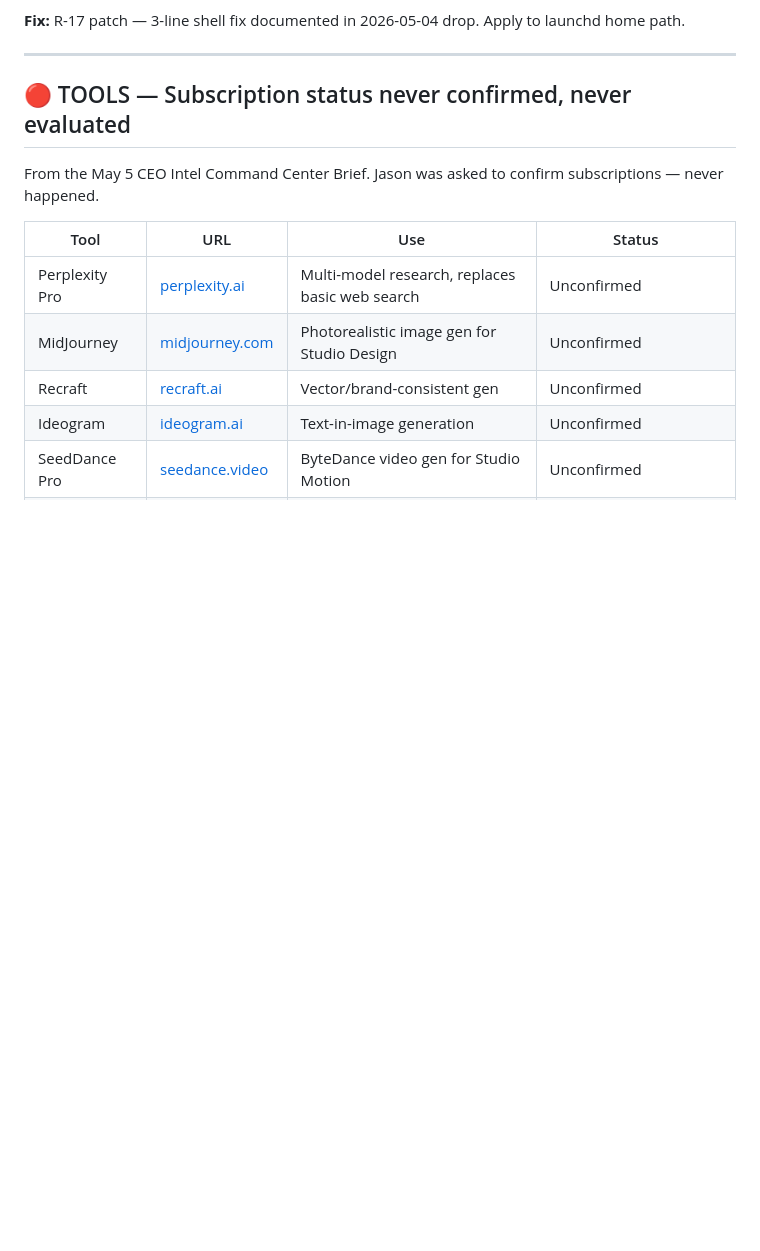
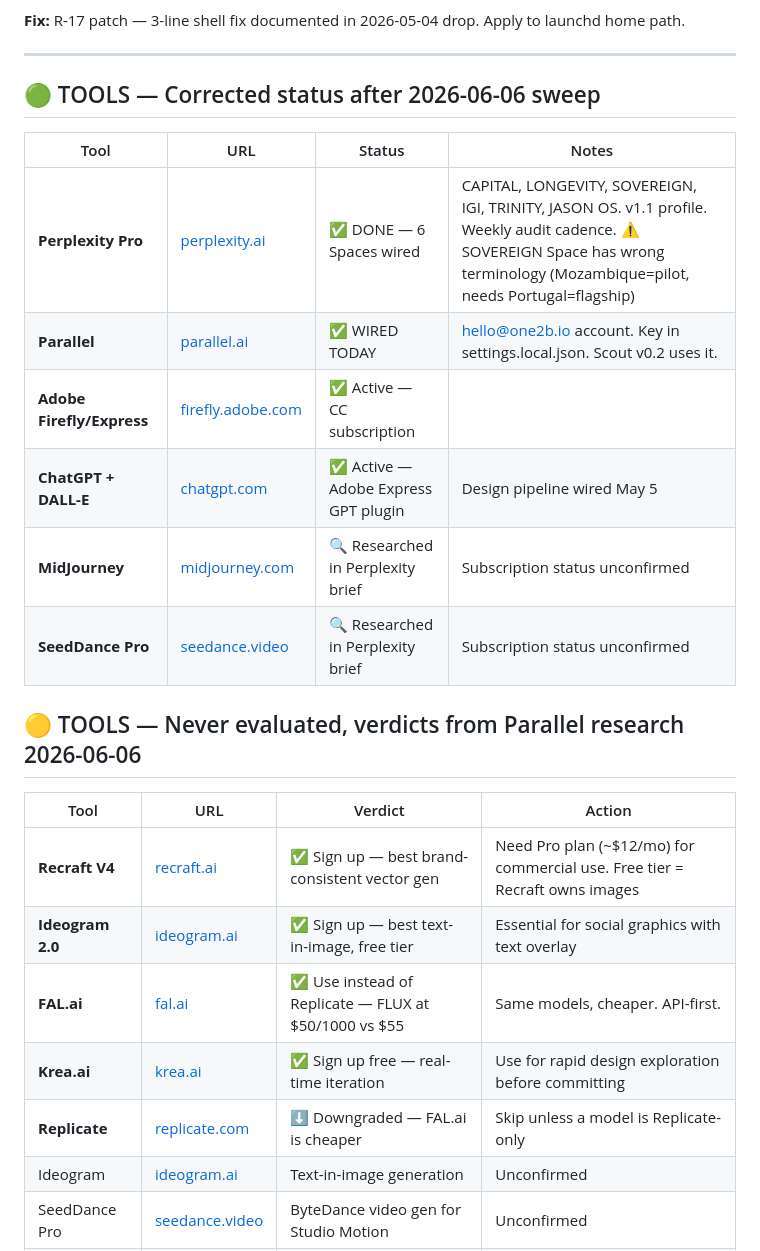
Before and after one commit to 12-butterflies/one2b-agents, a Markdown page: MISSED_GOLD.md, the part around the change. GitHub-like rendering; blank space fills up the shorter version.

Commit message:
Update MISSED_GOLD: correct tool status after Drive sweep
Perplexity Pro: confirmed 6 Spaces wired (not missing)
Adobe CC + ChatGPT: confirmed active
Parallel: wired today
New tool verdicts via Parallel research:
- Recraft V4: sign up (Pro for commercial)
- Ideogram 2.0: sign up free
- FAL.ai: use instead of Replicate (cheaper FLUX)
- Krea.ai: sign up free

Co-Authored-By: Claude Sonnet 4.6 <noreply@anthropic.com>

```diff
--- a/MISSED_GOLD.md
+++ b/MISSED_GOLD.md
@@ -19,15 +19,26 @@
 
 ---
 
-## 🔴 TOOLS — Subscription status never confirmed, never evaluated
+## 🟢 TOOLS — Corrected status after 2026-06-06 sweep
 
-From the May 5 CEO Intel Command Center Brief. Jason was asked to confirm subscriptions — never happened.
+| Tool | URL | Status | Notes |
+|------|-----|--------|-------|
+| **Perplexity Pro** | [perplexity.ai](https://perplexity.ai) | ✅ DONE — 6 Spaces wired | CAPITAL, LONGEVITY, SOVEREIGN, IGI, TRINITY, JASON OS. v1.1 profile. Weekly audit cadence. ⚠️ SOVEREIGN Space has wrong terminology (Mozambique=pilot, needs Portugal=flagship) |
+| **Parallel** | [parallel.ai](https://parallel.ai) | ✅ WIRED TODAY | hello@one2b.io account. Key in settings.local.json. Scout v0.2 uses it. |
+| **Adobe Firefly/Express** | [firefly.adobe.com](https://firefly.adobe.com) | ✅ Active — CC subscription | |
+| **ChatGPT + DALL-E** | [chatgpt.com](https://chatgpt.com) | ✅ Active — Adobe Express GPT plugin | Design pipeline wired May 5 |
+| **MidJourney** | [midjourney.com](https://midjourney.com) | 🔍 Researched in Perplexity brief | Subscription status unconfirmed |
+| **SeedDance Pro** | [seedance.video](https://seedance.video) | 🔍 Researched in Perplexity brief | Subscription status unconfirmed |
 
-| Tool | URL | Use | Status |
-|------|-----|-----|--------|
-| Perplexity Pro | [perplexity.ai](https://perplexity.ai) | Multi-model research, replaces basic web search | Unconfirmed |
-| MidJourney | [midjourney.com](https://midjourney.com) | Photorealistic image gen for Studio Design | Unconfirmed |
-| Recraft | [recraft.ai](https://recraft.ai) | Vector/brand-consistent gen | Unconfirmed |
+## 🟡 TOOLS — Never evaluated, verdicts from Parallel research 2026-06-06
+
+| Tool | URL | Verdict | Action |
+|------|-----|---------|--------|
+| **Recraft V4** | [recraft.ai](https://recraft.ai) | ✅ Sign up — best brand-consistent vector gen | Need Pro plan (~$12/mo) for commercial use. Free tier = Recraft owns images |
+| **Ideogram 2.0** | [ideogram.ai](https://ideogram.ai) | ✅ Sign up — best text-in-image, free tier | Essential for social graphics with text overlay |
+| **FAL.ai** | [fal.ai](https://fal.ai) | ✅ Use instead of Replicate — FLUX at $50/1000 vs $55 | Same models, cheaper. API-first. |
+| **Krea.ai** | [krea.ai](https://krea.ai) | ✅ Sign up free — real-time iteration | Use for rapid design exploration before committing |
+| **Replicate** | [replicate.com](https://replicate.com) | ⬇️ Downgraded — FAL.ai is cheaper | Skip unless a model is Replicate-only |
 | Ideogram | [ideogram.ai](https://ideogram.ai) | Text-in-image generation | Unconfirmed |
 | SeedDance Pro | [seedance.video](https://seedance.video) | ByteDance video gen for Studio Motion | Unconfirmed |
 | Leonardo.ai | [leonardo.ai](https://leonardo.ai) | Flux-based brand-consistent gen | Unconfirmed |
```
